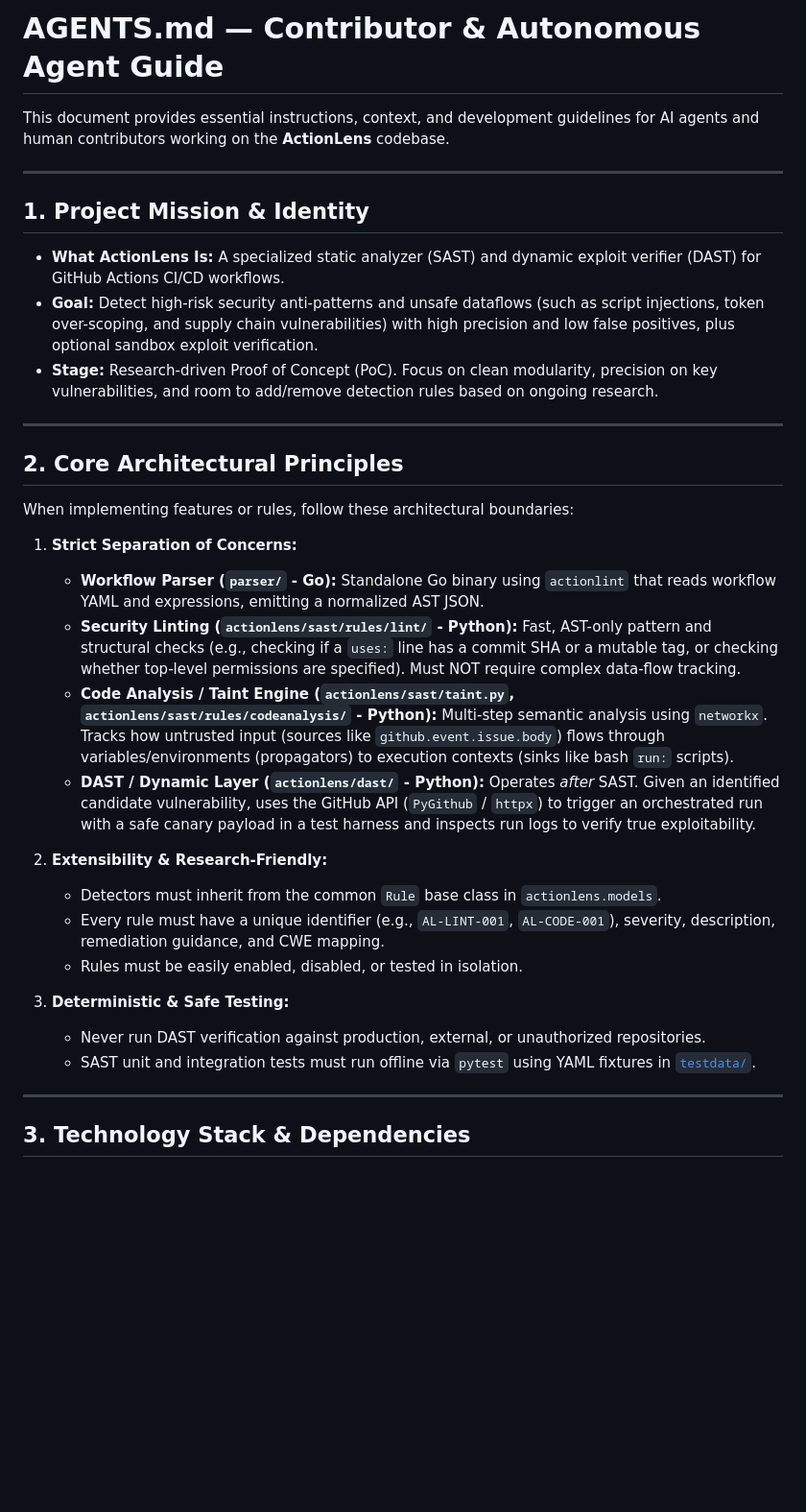
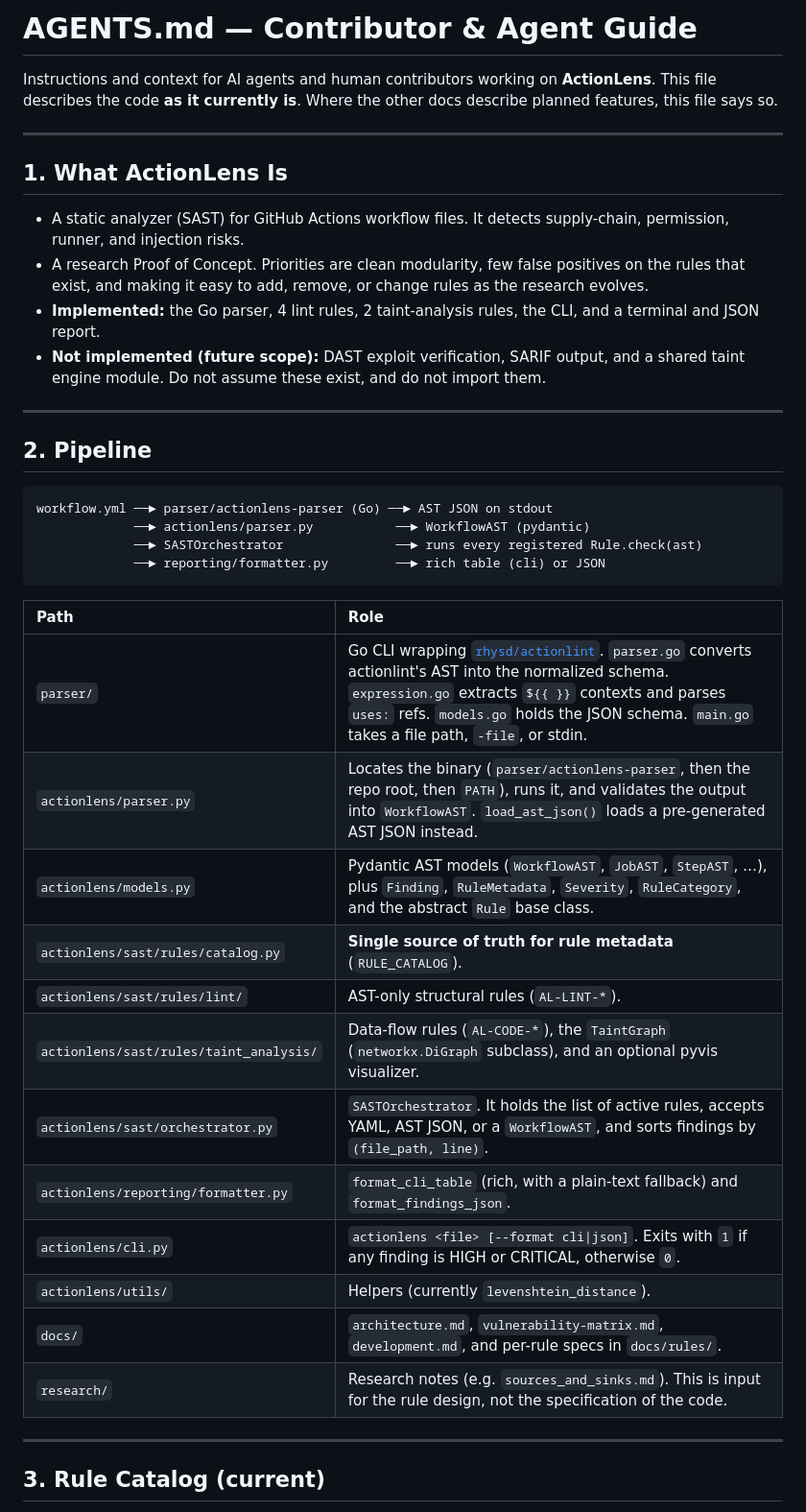
Before and after one commit to chinmaypant21/actionlens, a Markdown page: AGENTS.md, the part around one of its changes. Shown at 96% size. Rendered like a GitHub page; blank space fills up the shorter version.

````diff
--- a/AGENTS.md
+++ b/AGENTS.md
@@ -1,37 +1,43 @@
-# AGENTS.md — Contributor & Autonomous Agent Guide
+# AGENTS.md — Contributor & Agent Guide
 
-This document provides essential instructions, context, and development guidelines for AI agents and human contributors working on the **ActionLens** codebase.
+Instructions and context for AI agents and human contributors working on **ActionLens**. This file describes the code **as it currently is**. Where the other docs describe planned features, this file says so.
 
 ---
 
-## 1. Project Mission & Identity
+## 1. What ActionLens Is
 
-- **What ActionLens Is:** A specialized static analyzer (SAST) and dynamic exploit verifier (DAST) for GitHub Actions CI/CD workflows.
-- **Goal:** Detect high-risk security anti-patterns and unsafe dataflows (such as script injections, token over-scoping, and supply chain vulnerabilities) with high precision and low false positives, plus optional sandbox exploit verification.
-- **Stage:** Research-driven Proof of Concept (PoC). Focus on clean modularity, precision on key vulnerabilities, and room to add/remove detection rules based on ongoing research.
+- A static analyzer (SAST) for GitHub Actions workflow files. It detects supply-chain, permission, runner, and injection risks.
+- A research Proof of Concept. Priorities are clean modularity, few false positives on the rules that exist, and making it easy to add, remove, or change rules as the research evolves.
+- **Implemented:** the Go parser, 4 lint rules, 2 taint-analysis rules, the CLI, and a terminal and JSON report.
+- **Not implemented (future scope):** DAST exploit verification, SARIF output, and a shared taint engine module. Do not assume these exist, and do not import them.
 
 ---
 
-## 2. Core Architectural Principles
+## 2. Pipeline
 
-When implementing features or rules, follow these architectural boundaries:
+```
+workflow.yml ──► parser/actionlens-parser (Go) ──► AST JSON on stdout
+             ──► actionlens/parser.py           ──► WorkflowAST (pydantic)
+             ──► SASTOrchestrator               ──► runs every registered Rule.check(ast)
+             ──► reporting/formatter.py         ──► rich table (cli) or JSON
+```
 
-1. **Strict Separation of Concerns:**
-   - **Workflow Parser (`parser/` - Go):** Standalone Go binary using `actionlint` that reads workflow YAML and expressions, emitting a normalized AST JSON.
-   - **Security Linting (`actionlens/sast/rules/lint/` - Python):** Fast, AST-only pattern and structural checks (e.g., checking if a `uses:` line has a commit SHA or a mutable tag, or checking whether top-level permissions are specified). Must NOT require complex data-flow tracking.
-   - **Code Analysis / Taint Engine (`actionlens/sast/taint.py`, `actionlens/sast/rules/codeanalysis/` - Python):** Multi-step semantic analysis using `networkx`. Tracks how untrusted input (sources like `github.event.issue.body`) flows through variables/environments (propagators) to execution contexts (sinks like bash `run:` scripts).
-   - **DAST / Dynamic Layer (`actionlens/dast/` - Python):** Operates *after* SAST. Given an identified candidate vulnerability, uses the GitHub API (`PyGithub` / `httpx`) to trigger an orchestrated run with a safe canary payload in a test harness and inspects run logs to verify true exploitability.
-
-2. **Extensibility & Research-Friendly:**
-   - Detectors must inherit from the common `Rule` base class in `actionlens.models`.
-   - Every rule must have a unique identifier (e.g., `AL-LINT-001`, `AL-CODE-001`), severity, description, remediation guidance, and CWE mapping.
-   - Rules must be easily enabled, disabled, or tested in isolation.
-
-3. **Deterministic & Safe Testing:**
-   - Never run DAST verification against production, external, or unauthorized repositories.
-   - SAST unit and integration tests must run offline via `pytest` using YAML fixtures in [`testdata/`](file:///Users/chinz/projects/KTH/actionlens/testdata/).
+| Path | Role |
+| :--- | :--- |
+| `parser/` | Go CLI wrapping [`rhysd/actionlint`](https://pkg.go.dev/github.com/rhysd/actionlint). `parser.go` converts actionlint's AST into the normalized schema. `expression.go` extracts `${{ }}` contexts and parses `uses:` refs. `models.go` holds the JSON schema. `main.go` takes a file path, `-file`, or stdin. |
+| `actionlens/parser.py` | Locates the binary (`parser/actionlens-parser`, then the repo root, then `PATH`), runs it, and validates the output into `WorkflowAST`. `load_ast_json()` loads a pre-generated AST JSON instead. |
+| `actionlens/models.py` | Pydantic AST models (`WorkflowAST`, `JobAST`, `StepAST`, …), plus `Finding`, `RuleMetadata`, `Severity`, `RuleCategory`, and the abstract `Rule` base class. |
+| `actionlens/sast/rules/catalog.py` | **Single source of truth for rule metadata** (`RULE_CATALOG`). |
+| `actionlens/sast/rules/lint/` | AST-only structural rules (`AL-LINT-*`). |
+| `actionlens/sast/rules/taint_analysis/` | Data-flow rules (`AL-CODE-*`), the `TaintGraph` (`networkx.DiGraph` subclass), and an optional pyvis visualizer. |
+| `actionlens/sast/orchestrator.py` | `SASTOrchestrator`. It holds the list of active rules, accepts YAML, AST JSON, or a `WorkflowAST`, and sorts findings by `(file_path, line)`. |
+| `actionlens/reporting/formatter.py` | `format_cli_table` (rich, with a plain-text fallback) and `format_findings_json`. |
+| `actionlens/cli.py` | `actionlens <file> [--format cli\|json]`. Exits with `1` if any finding is HIGH or CRITICAL, otherwise `0`. |
+| `actionlens/utils/` | Helpers (currently `levenshtein_distance`). |
+| `docs/` | `architecture.md`, `vulnerability-matrix.md`, `development.md`, and per-rule specs in `docs/rules/`. |
+| `research/` | Research notes (e.g. `sources_and_sinks.md`). This is input for the rule design, not the specification of the code. |
 
 ---
 
-## 3. Technology Stack & Dependencies
+## 3. Rule Catalog (current)
 
````
Also changed, not shown: other parts of AGENTS.md (+88 -34 lines).
